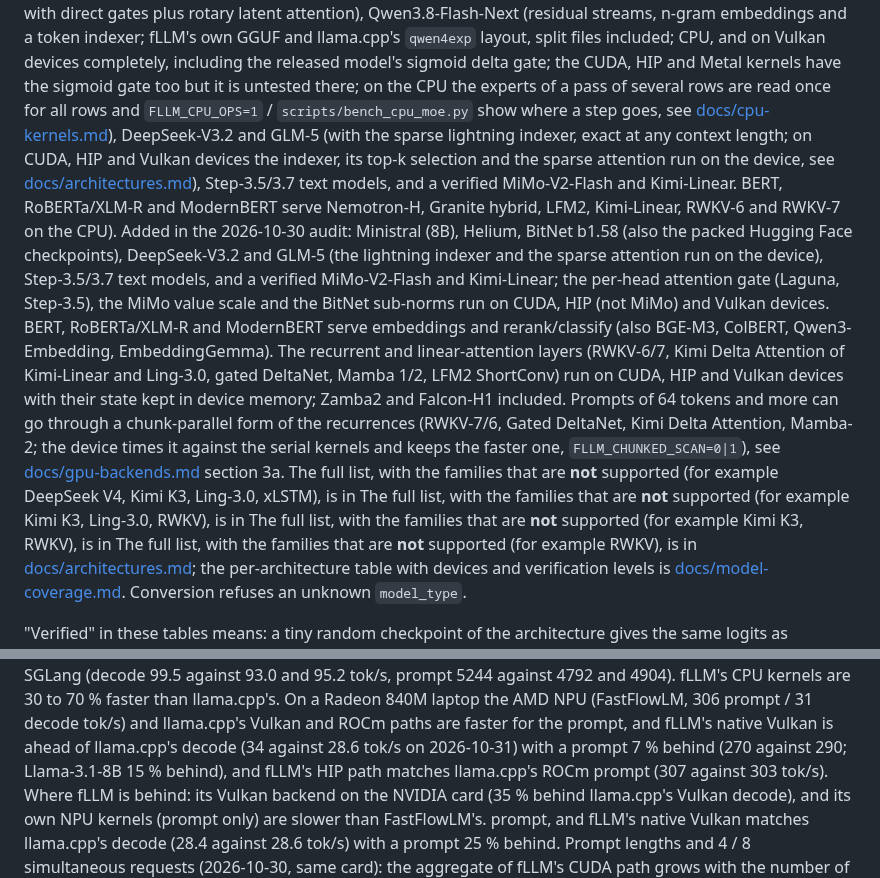
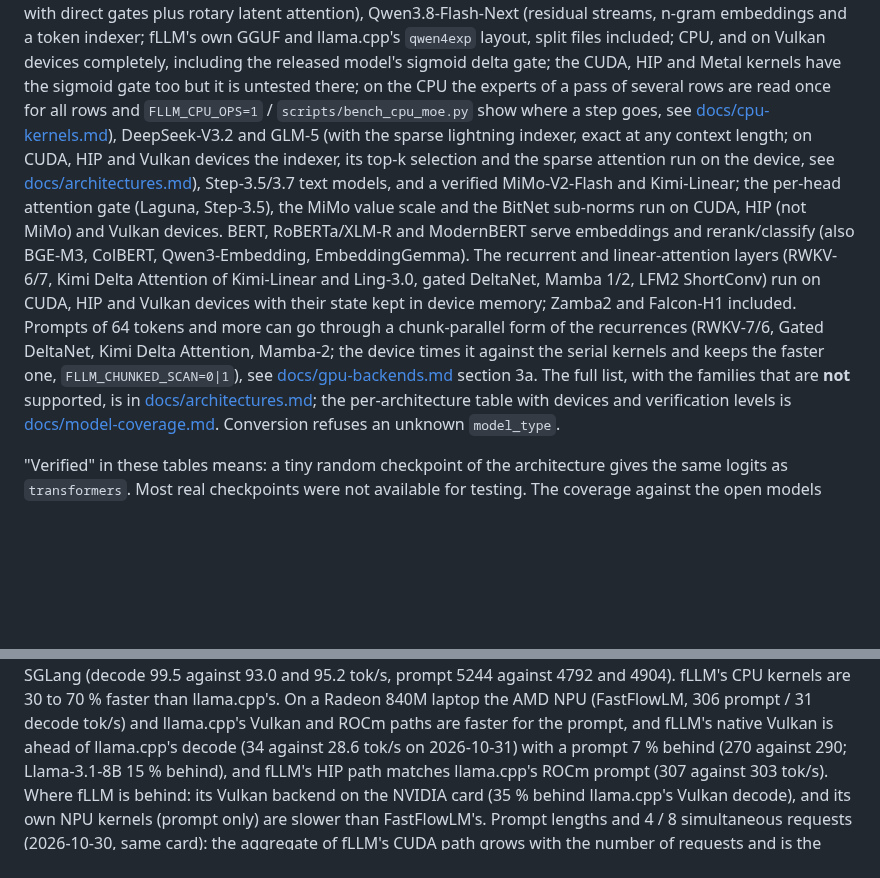
Before and after one commit to Marco-Lu2508/fLLM, a Markdown page: README.md, 2 parts joined by grey strips. Drawn GitHub-style; blank space fills up the shorter version.

Commit message:
docs: remove duplicated and stale lines from README and architectures
Merged edits had left older copies of the same sentences next to the current ones. Keep the current text only. The architectures not-supported list still disagrees with docs/model-coverage.md and needs a separate check against the code.

```diff
--- a/README.md
+++ b/README.md
@@ -118,17 +118,12 @@ with multi-head latent attention, gpt-oss, Llama 4, DBRX, PhiMoE and more), and
 models (Mamba 1/2, Qwen3-Next, Qwen3.5/3.6 with gated DeltaNet in HF and llama.cpp GGUF layouts,
 Nemotron-H, Granite hybrid, LFM2, Kimi-Linear). Added in the 2026-10-30 audit: Ministral (8B), Helium, BitNet b1.58 (also the
 packed Hugging Face checkpoints), DeepSeek-V4 (hyper-connections, compressed attention and its per-sequence state on CUDA, HIP and Vulkan devices; the routers of its mixture-of-experts layers run on the host) and GLM-5-Next (hyper-connections; CPU), Hy4 (hyper-connections, latent attention and indexer on CUDA, HIP and Vulkan; feed-forward on the host), LongCat-Flash, Inkling and MiniMax-M3 (CUDA, HIP and Vulkan devices; experts of Inkling and, on HIP and Vulkan, of LongCat-Flash routed on the host), Ling-3.0 (Kimi delta layers with direct gates plus rotary latent attention), Qwen3.8-Flash-Next (residual streams, n-gram embeddings and a token indexer; fLLM's own GGUF and llama.cpp's `qwen4exp` layout, split files included; CPU, and on Vulkan devices completely, including the released model's sigmoid delta gate; the CUDA, HIP and Metal kernels have the sigmoid gate too but it is untested there; on the CPU the experts of a pass of several rows are read once for all rows and `FLLM_CPU_OPS=1` / `scripts/bench_cpu_moe.py` show where a step goes, see [docs/cpu-kernels.md](docs/cpu-kernels.md)), DeepSeek-V3.2 and GLM-5 (with the sparse lightning indexer, exact at any context length; on CUDA, HIP and Vulkan devices the
-indexer, its top-k selection and the sparse attention run on the device, see [docs/architectures.md](docs/architectures.md)), Step-3.5/3.7 text models, and a verified MiMo-V2-Flash and Kimi-Linear. BERT, RoBERTa/XLM-R and ModernBERT serve
-Nemotron-H, Granite hybrid, LFM2, Kimi-Linear, RWKV-6 and RWKV-7 on the CPU). Added in the 2026-10-30 audit: Ministral (8B), Helium, BitNet b1.58 (also the
-packed Hugging Face checkpoints), DeepSeek-V3.2 and GLM-5 (the lightning indexer and the sparse attention run on the device), Step-3.5/3.7 text models, and a verified MiMo-V2-Flash and Kimi-Linear; the per-head attention gate (Laguna, Step-3.5), the MiMo value scale and the BitNet sub-norms run on CUDA, HIP (not MiMo) and Vulkan devices. BERT, RoBERTa/XLM-R and ModernBERT serve
+indexer, its top-k selection and the sparse attention run on the device, see [docs/architectures.md](docs/architectures.md)), Step-3.5/3.7 text models, and a verified MiMo-V2-Flash and Kimi-Linear; the per-head attention gate (Laguna, Step-3.5), the MiMo value scale and the BitNet sub-norms run on CUDA, HIP (not MiMo) and Vulkan devices. BERT, RoBERTa/XLM-R and ModernBERT serve
 embeddings and rerank/classify (also BGE-M3, ColBERT, Qwen3-Embedding, EmbeddingGemma).
 The recurrent and linear-attention layers (RWKV-6/7, Kimi Delta Attention of Kimi-Linear and Ling-3.0, gated DeltaNet, Mamba 1/2, LFM2 ShortConv) run on CUDA, HIP and Vulkan devices with their state kept in device memory;
 Zamba2 and Falcon-H1 included. Prompts of 64 tokens and more can go through a chunk-parallel form of the recurrences (RWKV-7/6, Gated DeltaNet, Kimi Delta Attention, Mamba-2; the device times it
 against the serial kernels and keeps the faster one, `FLLM_CHUNKED_SCAN=0|1`), see [docs/gpu-backends.md](docs/gpu-backends.md) section 3a.
-The full list, with the families that are **not** supported (for example DeepSeek V4, Kimi K3, Ling-3.0, xLSTM), is in
-The full list, with the families that are **not** supported (for example Kimi K3, Ling-3.0, RWKV), is in
-The full list, with the families that are **not** supported (for example Kimi K3, RWKV), is in
-The full list, with the families that are **not** supported (for example RWKV), is in
+The full list, with the families that are **not** supported, is in
 [docs/architectures.md](docs/architectures.md); the per-architecture table with devices and verification levels is
 [docs/model-coverage.md](docs/model-coverage.md). Conversion refuses an unknown `model_type`.
 
@@ -325,7 +320,7 @@ ahead of vLLM and SGLang (decode 99.5 against 93.0 and 95.2 tok/s, prompt 5244 a
 llama.cpp's. On a Radeon 840M laptop the AMD NPU (FastFlowLM, 306 prompt / 31 decode tok/s) and llama.cpp's Vulkan and ROCm paths are faster for the
 prompt, and fLLM's native Vulkan is ahead of llama.cpp's decode (34 against 28.6 tok/s on 2026-10-31) with a prompt 7 % behind (270 against 290; Llama-3.1-8B 15 % behind), and fLLM's HIP path matches llama.cpp's ROCm prompt (307 against 303 tok/s). Where fLLM is behind: its Vulkan
 backend on the NVIDIA card (35 % behind llama.cpp's Vulkan decode), and its own NPU kernels (prompt only) are slower than FastFlowLM's.
-prompt, and fLLM's native Vulkan matches llama.cpp's decode (28.4 against 28.6 tok/s) with a prompt 25 % behind. Prompt lengths and 4 / 8 simultaneous requests
+Prompt lengths and 4 / 8 simultaneous requests
 (2026-10-30, same card): the aggregate of fLLM's CUDA path grows with the number of requests and is the highest of the GGUF engines (3B, short prompts: 400
 tok/s with 8 requests against 315 for llama.cpp and 128 for Ollama), four long Llama-3.1-8B prompts included (55 to 57 against 51 to 52 for Ollama and 53 for
 llama.cpp, the three measured one after the other on a quiet GPU; an earlier session's 61 for Ollama was not seen again). Third pass of 2026-10-31 (identical token
```
Also changed, not shown: docs/architectures.md (+0 -7 lines).
